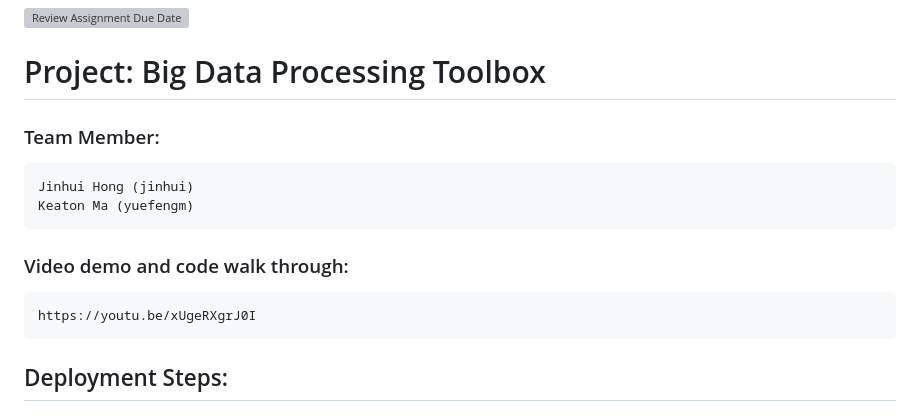
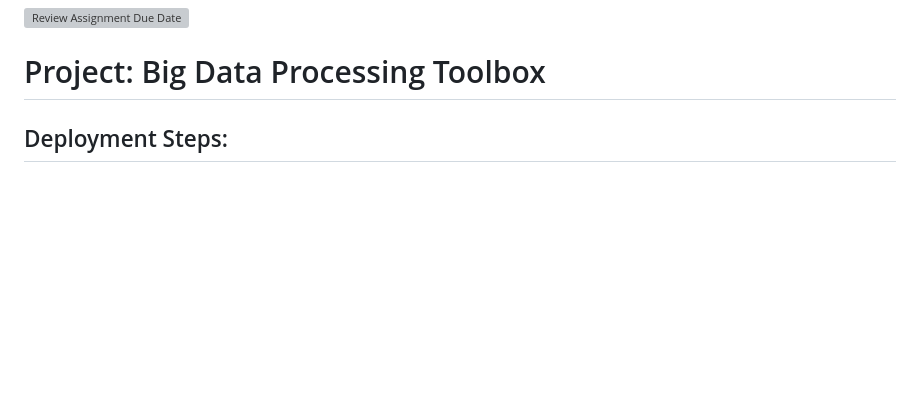
Before and after one commit to yuefengm/cloud_microservices, a Markdown page: README.md, the part around the change. Drawn GitHub-style; blank space fills up the shorter version; grey boxes are pictures that could not be loaded.

````diff
--- a/README.md
+++ b/README.md
@@ -2,14 +2,6 @@
 
 # Project: Big Data Processing Toolbox
 
-### Team Member:
-    Jinhui Hong (jinhui)
-    Keaton Ma (yuefengm)
-
-### Video demo and code walk through:
-   ```
-   https://youtu.be/xUgeRXgrJ0I
-   ```
 
 ## Deployment Steps:
 
````
